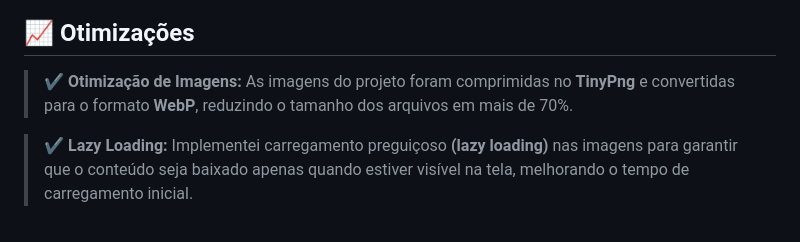
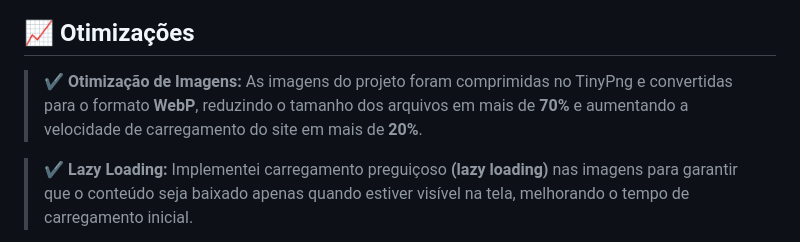
Before and after one commit to Leticia-Rolando/Pet_Celine, a Markdown page: README.md, the part around the change. Rendered like a GitHub page.

```diff
--- a/README.md
+++ b/README.md
@@ -45,7 +45,7 @@ Uma página E-commerce **responsiva** de um pet shop chamado Pet Celine (fictíc
 </div>
 
 ## :chart_with_upwards_trend: Otimizações
-> :heavy_check_mark: **Otimização de Imagens:** As imagens do projeto foram comprimidas no **TinyPng** e convertidas para o formato **WebP**, reduzindo o tamanho dos arquivos em mais de 70%.
+> :heavy_check_mark: **Otimização de Imagens:** As imagens do projeto foram comprimidas no TinyPng e convertidas para o formato **WebP**, reduzindo o tamanho dos arquivos em mais de **70%** e aumentando a velocidade de carregamento do site em mais de **20%**.
 
 > :heavy_check_mark: **Lazy Loading:** Implementei carregamento preguiçoso **(lazy loading)** nas imagens para garantir que o conteúdo seja baixado apenas quando estiver visível na tela, melhorando o tempo de carregamento inicial.
 
```
